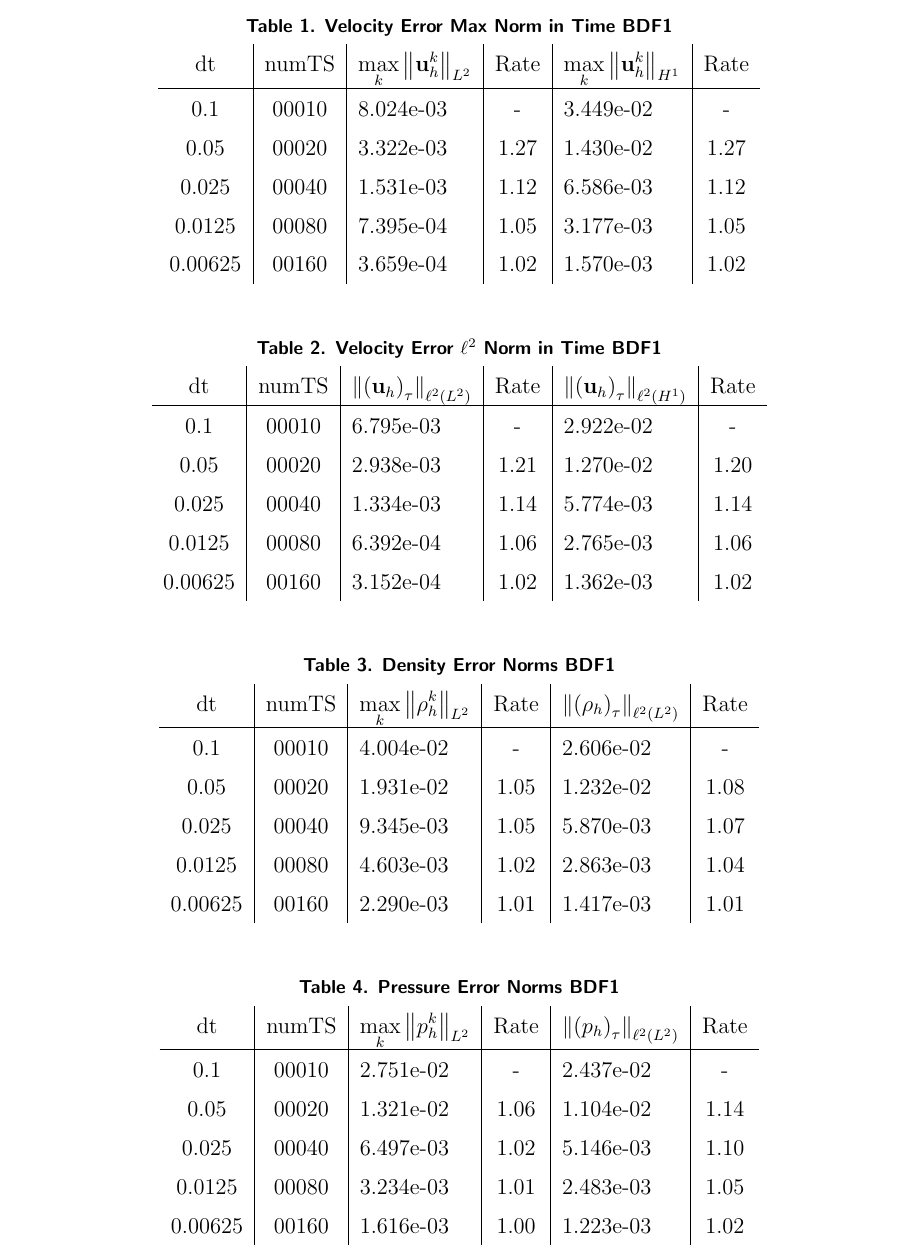
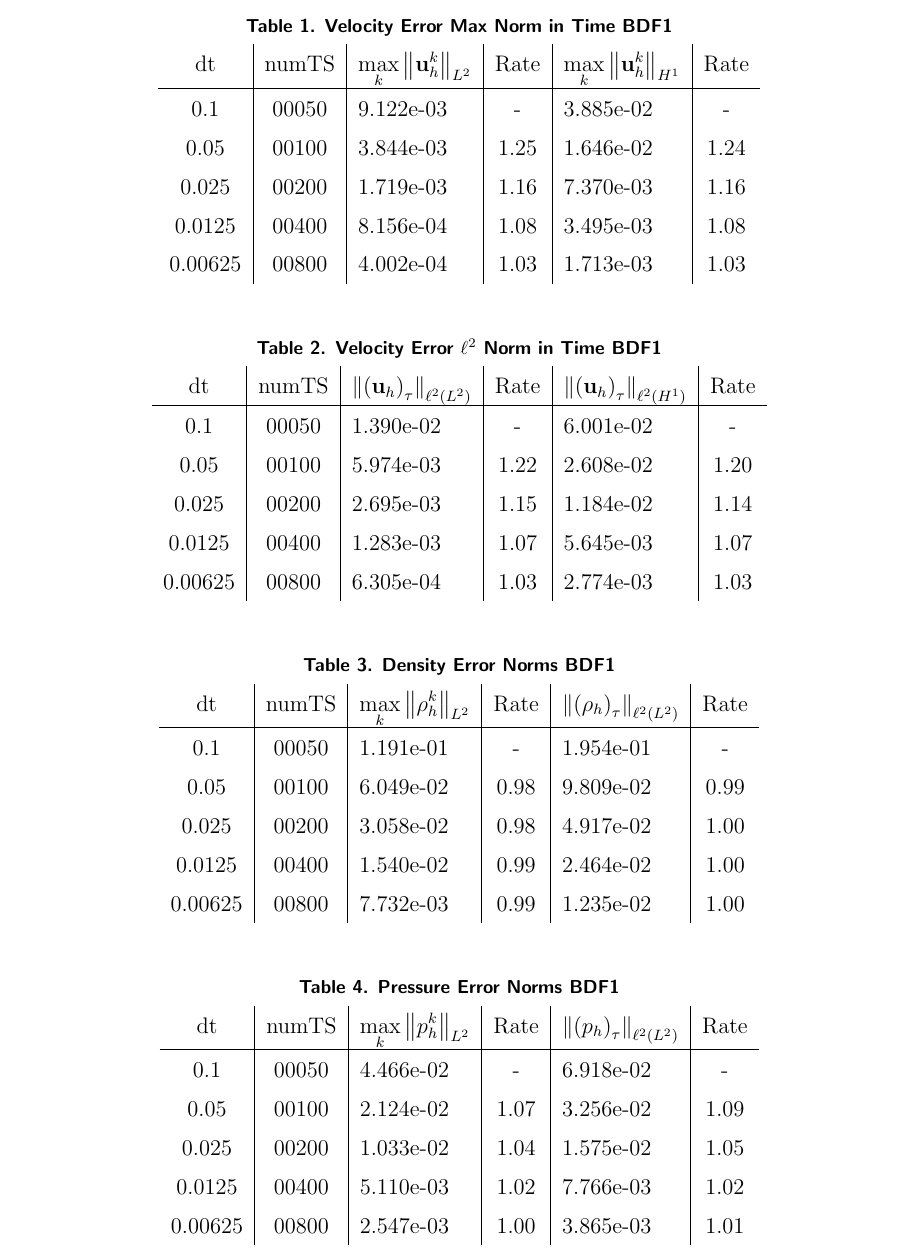
Before and after one commit to erdc/proteus-ps, a LaTeX thesis (report/srp-report.tex): part of page 23 of 27, cut so that both start at the same text. Compiled offline with pdfLaTeX.

Commit message:
update report rates to cover T=0 to T=5 (from T=1) for BDF1

```diff
--- a/report/srp-report.tex
+++ b/report/srp-report.tex
@@ -632,80 +632,21 @@ with $\int_{\Omega}\phi_h^{k+1}d\x = 0$.  Notice that we have incorporated the n
 %   \end{center}
 % \end{table}
 
-% \begin{table}[h!]
-%   \begin{center}
-%     \caption{Velocity Error Max Norm in Time BDF1}
-%     \begin{tabular}{c|c|l|c|l|c}
-%       dt & numTS &  $\displaystyle\max_{k} \left\|\ub^{k}_{h}\right\|_{L^2}$ &  Rate  &  $\displaystyle\max_{k} \left\|\ub^{k}_{h}\right\|_{H^1}$ &  Rate\\
-%       \hline
-%       0.1     & 00050 &  8.621e-03 &  -  &  3.676e-02 &  -\\
-%       0.05    & 00100 &  3.688e-03 &  1.23  &  1.579e-02 &  1.22\\
-%       0.025   & 00200 &  1.682e-03 &  1.13  &  7.210e-03 &  1.13\\
-%       0.0125  & 00400 &  8.088e-04 &  1.06  &  3.464e-03 &  1.06\\
-%       0.006125 & 00816 &  3.911e-04 &  1.02  &  1.674e-03 &  1.02
-%     \end{tabular}
-%   \end{center}
-% \end{table}
-%
-% \begin{table}[h!]
-%   \begin{center}
-%     \caption{Velocity Error $\ell^2$ Norm in Time BDF1}
-%     \begin{tabular}{c|c|l|c|l|c}
-%       dt & numTS &  $\left\|\left(\ub_h\right)_{\tau}\right\|_{\ell^2(L^2)}$  &  Rate  &  $\left\|\left(\ub_h\right)_{\tau}\right\|_{\ell^2(H^1)}$  &  Rate\\
-%       \hline
-%       0.1     & 00050 &  1.321e-02 &  -  &  5.723e-02 &  -\\
-%       0.05    & 00100 &  5.741e-03 &  1.20  &  2.512e-02 &  1.19\\
-%       0.025   & 00200 &  2.638e-03 &  1.12  &  1.160e-02 &  1.11\\
-%       0.0125  & 00400 &  1.273e-03 &  1.05  &  5.600e-03 &  1.05\\
-%       0.006125 & 00816 &  6.162e-04 &  1.02  &  2.710e-03 &  1.02
-%     \end{tabular}
-%   \end{center}
-% \end{table}
-%
-% \begin{table}[h!]
-%   \begin{center}
-%     \caption{Density Error Norms BDF1}
-%     \begin{tabular}{c|c|l|c|l|c}
-%       dt & numTS  & $\displaystyle\max_{k} \left\|\rho^{k}_{h}\right\|_{L^2}$ &  Rate  &  $\left\|\left(\rho_h\right)_{\tau}\right\|_{\ell^2(L^2)}$  &  Rate\\
-%       \hline
-%       0.1     & 00050  & 1.195e-01 &  -  &  1.929e-01 &  -\\
-%       0.05    & 00100  & 6.095e-02 &  0.97  &  9.778e-02 &  0.98\\
-%       0.025   & 00200  & 3.079e-02 &  0.99  &  4.921e-02 &  0.99\\
-%       0.0125  & 00400  & 1.547e-02 &  0.99  &  2.469e-02 &  1.00\\
-%       0.006125 & 00816  & 7.601e-03 &  1.00  &  1.212e-02 &  1.00
-%     \end{tabular}
-%   \end{center}
-% \end{table}
-%
-% \begin{table}[h!]
-%   \begin{center}
-%     \caption{Pressure Error Norms BDF1}
-%     \begin{tabular}{c|c|l|c|l|c}
-%       dt & numTS &  $\displaystyle\max_{k} \left\|p^{k}_{h}\right\|_{L^2}$ &  Rate  &  $\left\|\left(p_h\right)_{\tau}\right\|_{\ell^2(L^2)}$  &  Rate\\
-%       \hline
-%       0.1     & 00050 &  8.914e-02  &  -  & 1.262e-01 &  -\\
-%       0.05    & 00100 &  9.600e-02  & -0.11  & 1.285e-01 & -0.00\\
-%       0.025   & 00200 &  1.071e-01  & -0.16  & 1.578e-01 & -0.30\\
-%       0.0125  & 00400 &  1.184e-01  & -0.14  & 1.845e-01 & -0.23\\
-%       0.006125 & 00816 &  1.280e-01  & -0.11  & 2.040e-01 & -0.14
-%     \end{tabular}
-%   \end{center}
-% \end{table}
-
 \begin{table}[h!]
   \begin{center}
     \caption{Velocity Error Max Norm in Time BDF1}
     \begin{tabular}{c|c|l|c|l|c}
       dt & numTS &  $\displaystyle\max_{k} \left\|\ub^{k}_{h}\right\|_{L^2}$ &  Rate  &  $\displaystyle\max_{k} \left\|\ub^{k}_{h}\right\|_{H^1}$ &  Rate\\
       \hline
-      0.1     & 00010 & 8.024e-03 &  -   & 3.449e-02 &  -\\
-      0.05    & 00020 & 3.322e-03 & 1.27 & 1.430e-02 & 1.27\\
-      0.025   & 00040 & 1.531e-03 & 1.12 & 6.586e-03 & 1.12\\
-      0.0125  & 00080 & 7.395e-04 & 1.05 & 3.177e-03 & 1.05\\
-      0.00625 & 00160 & 3.659e-04 & 1.02 & 1.570e-03 & 1.02
+      0.1     & 00050 & 9.122e-03 &   -  & 3.885e-02 &  -  \\
+      0.05    & 00100 & 3.844e-03 & 1.25 & 1.646e-02 & 1.24\\
+      0.025   & 00200 & 1.719e-03 & 1.16 & 7.370e-03 & 1.16\\
+      0.0125  & 00400 & 8.156e-04 & 1.08 & 3.495e-03 & 1.08\\
+      0.00625 & 00800 & 4.002e-04 & 1.03 & 1.713e-03 & 1.03
     \end{tabular}
   \end{center}
 \end{table}
+
 
 \begin{table}[h!]
   \begin{center}
@@ -713,14 +654,15 @@ with $\int_{\Omega}\phi_h^{k+1}d\x = 0$.  Notice that we have incorporated the n
     \begin{tabular}{c|c|l|c|l|c}
       dt & numTS &  $\left\|\left(\ub_h\right)_{\tau}\right\|_{\ell^2(L^2)}$  &  Rate  &  $\left\|\left(\ub_h\right)_{\tau}\right\|_{\ell^2(H^1)}$  &  Rate\\
       \hline
-      0.1     & 00010 & 6.795e-03 &   -  &  2.922e-02 &  -\\
-      0.05    & 00020 & 2.938e-03 & 1.21 & 1.270e-02 & 1.20\\
-      0.025   & 00040 & 1.334e-03 & 1.14 & 5.774e-03 & 1.14\\
-      0.0125  & 00080 & 6.392e-04 & 1.06 & 2.765e-03 & 1.06\\
-      0.00625 & 00160 & 3.152e-04 & 1.02 & 1.362e-03 & 1.02
+      0.1     & 00050 & 1.390e-02 &   -  & 6.001e-02 &  -  \\
+      0.05    & 00100 & 5.974e-03 & 1.22 & 2.608e-02 & 1.20\\
+      0.025   & 00200 & 2.695e-03 & 1.15 & 1.184e-02 & 1.14\\
+      0.0125  & 00400 & 1.283e-03 & 1.07 & 5.645e-03 & 1.07\\
+      0.00625 & 00800 & 6.305e-04 & 1.03 & 2.774e-03 & 1.03
     \end{tabular}
   \end{center}
 \end{table}
+
 
 \begin{table}[h!]
   \begin{center}
@@ -728,14 +670,15 @@ with $\int_{\Omega}\phi_h^{k+1}d\x = 0$.  Notice that we have incorporated the n
     \begin{tabular}{c|c|l|c|l|c}
       dt & numTS  & $\displaystyle\max_{k} \left\|\rho^{k}_{h}\right\|_{L^2}$ &  Rate  &  $\left\|\left(\rho_h\right)_{\tau}\right\|_{\ell^2(L^2)}$  &  Rate\\
       \hline
-      0.1     & 00010  & 4.004e-02 &  -    &  2.606e-02 &  - \\
-      0.05    & 00020  & 1.931e-02 & 1.05  &  1.232e-02 & 1.08\\
-      0.025   & 00040  & 9.345e-03 & 1.05  &  5.870e-03 & 1.07\\
-      0.0125  & 00080  & 4.603e-03 & 1.02  &  2.863e-03 & 1.04\\
-      0.00625 & 00160  & 2.290e-03 & 1.01  &  1.417e-03 & 1.01
+      0.1     & 00050 & 1.191e-01 &   -  & 1.954e-01 &   - \\
+      0.05    & 00100 & 6.049e-02 & 0.98 & 9.809e-02 & 0.99\\
+      0.025   & 00200 & 3.058e-02 & 0.98 & 4.917e-02 & 1.00\\
+      0.0125  & 00400 & 1.540e-02 & 0.99 & 2.464e-02 & 1.00\\
+      0.00625 & 00800 & 7.732e-03 & 0.99 & 1.235e-02 & 1.00
     \end{tabular}
   \end{center}
 \end{table}
+
 
 \begin{table}[h!]
   \begin{center}
@@ -743,16 +686,14 @@ with $\int_{\Omega}\phi_h^{k+1}d\x = 0$.  Notice that we have incorporated the n
     \begin{tabular}{c|c|l|c|l|c}
       dt & numTS &  $\displaystyle\max_{k} \left\|p^{k}_{h}\right\|_{L^2}$ &  Rate  &  $\left\|\left(p_h\right)_{\tau}\right\|_{\ell^2(L^2)}$  &  Rate\\
       \hline
-      0.1     & 00010 &  2.751e-02  &  -  & 2.437e-02 &  -\\
-      0.05    & 00020 & 1.321e-02 & 1.06 & 1.104e-02 & 1.14\\
-      0.025   & 00040 & 6.497e-03 & 1.02 & 5.146e-03 & 1.10\\
-      0.0125  & 00080 & 3.234e-03 & 1.01 & 2.483e-03 & 1.05\\
-      0.00625 & 00160 & 1.616e-03 & 1.00 & 1.223e-03 & 1.02
+      0.1     & 00050 & 4.466e-02 &   -  & 6.918e-02 &   - \\
+      0.05    & 00100 & 2.124e-02 & 1.07 & 3.256e-02 & 1.09\\
+      0.025   & 00200 & 1.033e-02 & 1.04 & 1.575e-02 & 1.05\\
+      0.0125  & 00400 & 5.110e-03 & 1.02 & 7.766e-03 & 1.02\\
+      0.00625 & 00800 & 2.547e-03 & 1.00 & 3.865e-03 & 1.01
     \end{tabular}
   \end{center}
 \end{table}
-
-
 
 
 \appendix
```
